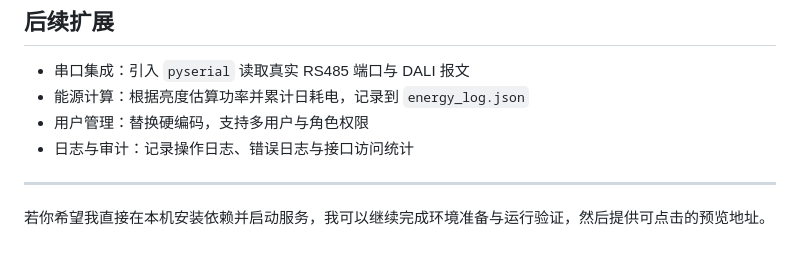
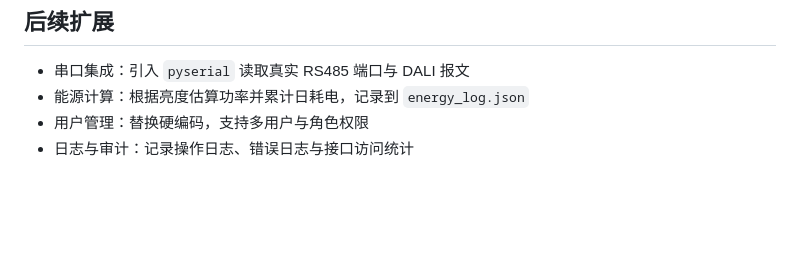
Before and after one commit to litxaohu/DALI_Energy, a Markdown page: README.md, the part around the change. Drawn GitHub-style; blank space fills up the shorter version.

Commit message:
[fix]add readme files

```diff
--- a/README.md
+++ b/README.md
@@ -222,6 +222,3 @@ python Project_DALI/app.py
 - 能源计算：根据亮度估算功率并累计日耗电，记录到 `energy_log.json`
 - 用户管理：替换硬编码，支持多用户与角色权限
 - 日志与审计：记录操作日志、错误日志与接口访问统计
-
----
-若你希望我直接在本机安装依赖并启动服务，我可以继续完成环境准备与运行验证，然后提供可点击的预览地址。
```
